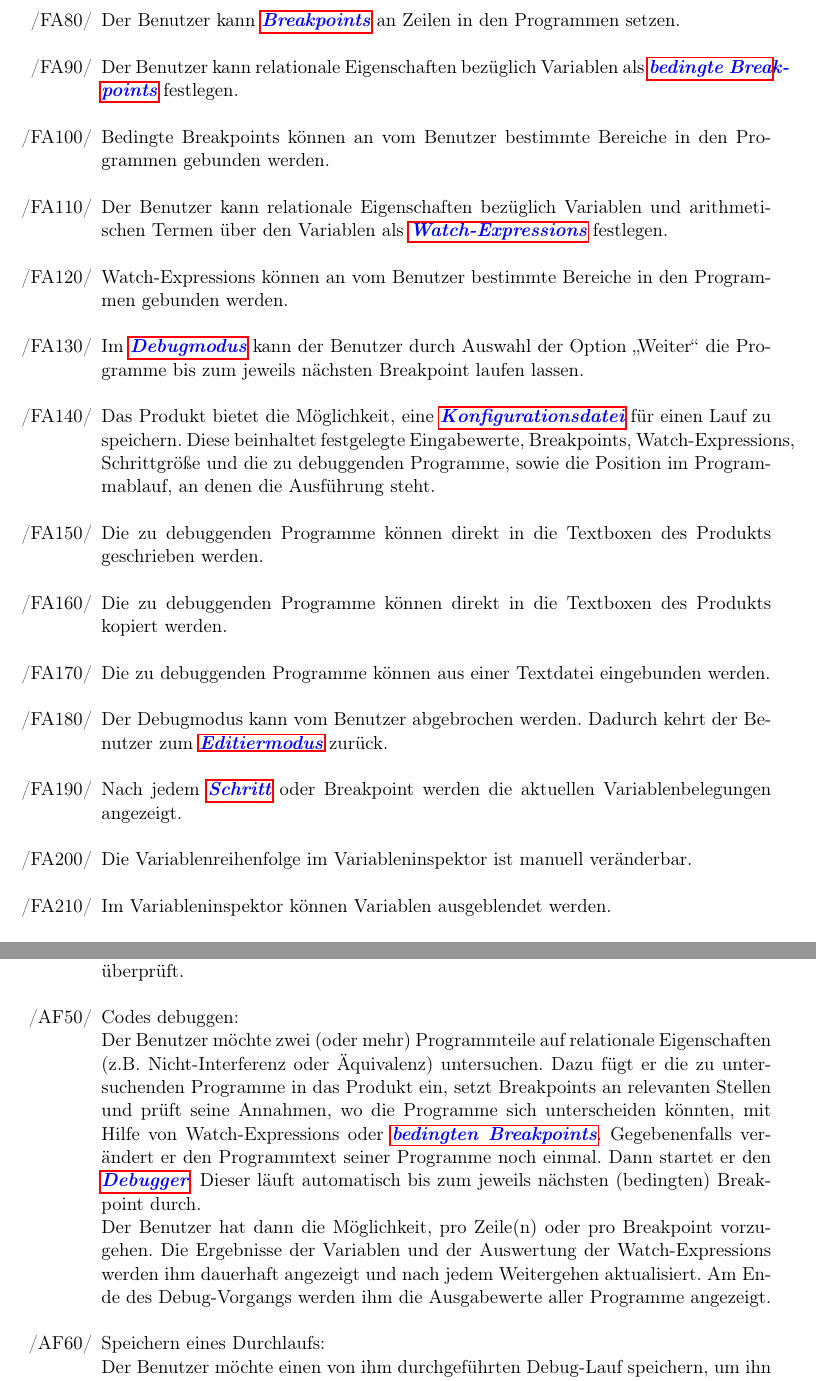
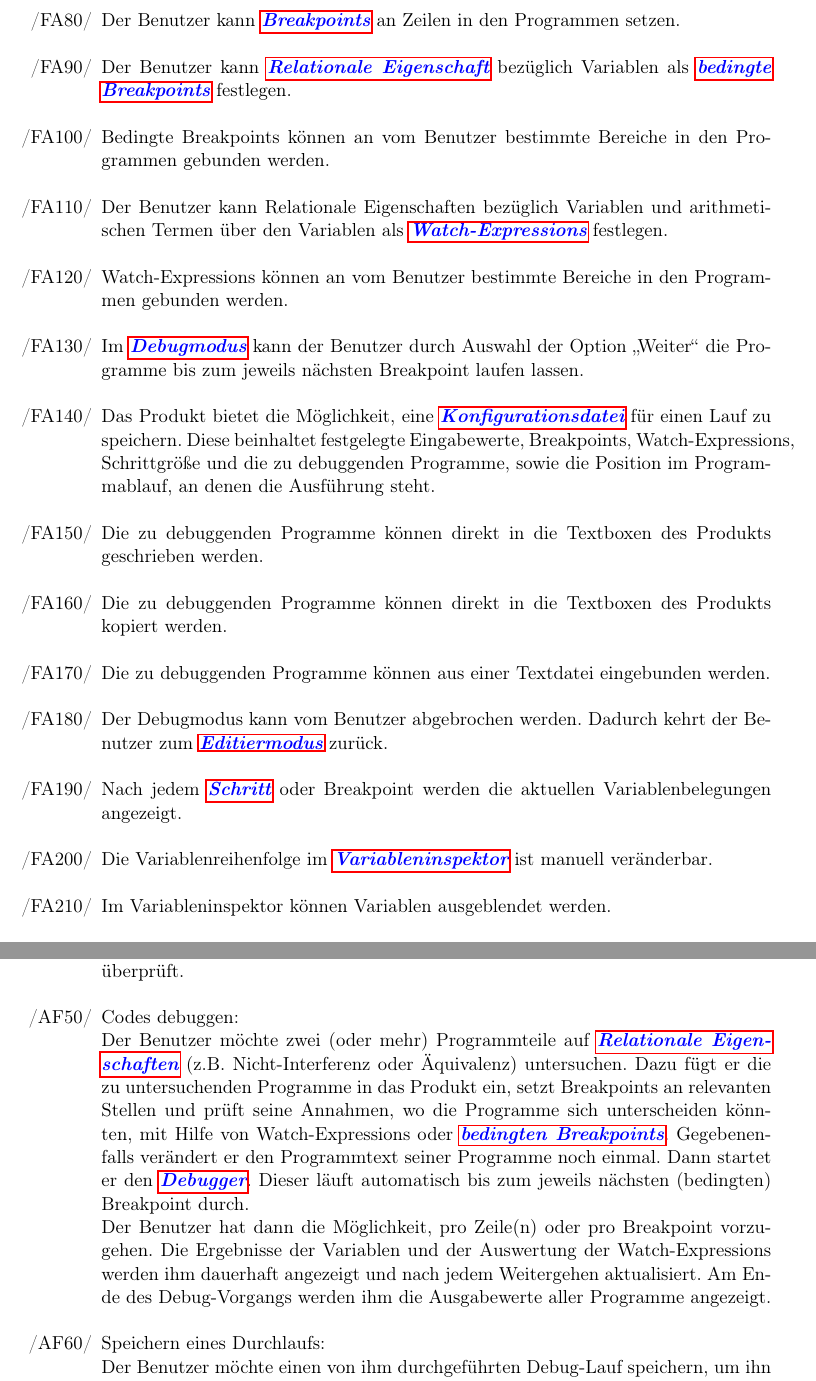
Before and after one commit to JoanaP1997/PSE, a LaTeX document (Plichtenheft/Pflichtenheft.tex): two parts of pages 7 and 14 of 37, joined at a grey line, cut so that both start at the same text. Compiled offline with pdfLaTeX.

Commit message:
Korrigiere Fehler

```diff
--- a/Plichtenheft/Pflichtenheft.tex
+++ b/Plichtenheft/Pflichtenheft.tex
@@ -222,9 +222,9 @@ Das Produkt stellt seine Funktionalität gegliedert in zwei Betriebsmodi bereit.
 		\item[/FA60/] Der Benutzer kann durch \gls{Step-Out} eine Funktion verlassen.
 		\item[/FA70/] Durch \gls{Step-Over} kann eine Funktion als einzelner auszuführender Befehl abgearbeitet werden.
 		\item[/FA80/] Der Benutzer kann \glspl{Breakpoint} an Zeilen in den Programmen setzen.
-		\item[/FA90/] Der Benutzer kann relationale Eigenschaften bezüglich Variablen als \glspl{bedingter Breakpoint} festlegen. %glspl relationale Eigensch.?
+                \item[/FA90/] Der Benutzer kann \gls{Relationale Eigenschaft} bezüglich Variablen als \glspl{bedingter Breakpoint} festlegen. %glspl relationale Eigensch.?
 		\item[/FA100/] Bedingte Breakpoints können an vom Benutzer bestimmte Bereiche in den Programmen gebunden werden.
-		\item[/FA110/] Der Benutzer kann relationale Eigenschaften bezüglich Variablen und arithmetischen Termen über den Variablen als \glspl{Watch-Expression} festlegen.
+		\item[/FA110/] Der Benutzer kann Relationale Eigenschaften bezüglich Variablen und arithmetischen Termen über den Variablen als \glspl{Watch-Expression} festlegen.
 		\item[/FA120/] Watch-Expressions können an vom Benutzer bestimmte Bereiche in den Programmen gebunden werden.
 		\item[/FA130/] Im \gls{Debugmodus} kann der Benutzer durch Auswahl der Option \enquote{Weiter} die Programme bis zum jeweils nächsten Breakpoint laufen lassen.
 		\item[/FA140/] Das Produkt bietet die Möglichkeit, eine \gls{Konfigurationsdatei} für einen Lauf zu speichern. Diese beinhaltet festgelegte Eingabewerte, Breakpoints, Watch-Expressions, Schrittgröße und die zu debuggenden Programme, sowie die Position im Programmablauf, an denen die Ausführung steht.
@@ -233,7 +233,7 @@ Das Produkt stellt seine Funktionalität gegliedert in zwei Betriebsmodi bereit.
 		\item[/FA170/] Die zu debuggenden Programme können aus einer Textdatei eingebunden werden.
 		\item[/FA180/] Der Debugmodus kann vom Benutzer abgebrochen werden. Dadurch kehrt der Benutzer zum \gls{Editiermodus} zurück.
 		\item[/FA190/] Nach jedem \gls{Schritt} oder Breakpoint werden die aktuellen Variablenbelegungen angezeigt.
-		\item[/FA200/] Die Variablenreihenfolge im Variableninspektor ist manuell veränderbar.
+                \item[/FA200/] Die Variablenreihenfolge im \gls{Variableninspektor} ist manuell veränderbar.
 		\item[/FA210/] Im Variableninspektor können Variablen ausgeblendet werden.
 		\item[/FA215/] Das Produkt ermöglicht die automatische Generierung von fehlenden Benutzerangaben für Eingabewerte.
 		\end{itemize}
@@ -398,7 +398,7 @@ Ausdruck ein. Anschließend kann im selben Feld ein Bereich in einem oder mehrer
 
     \item [/AF50/] Codes debuggen: \\
                         %relationale Eigenschaften groß? (Rela...)
-			Der Benutzer möchte zwei (oder mehr) Programmteile auf relationale Eigenschaften (z.B. Nicht-Interferenz oder Äquivalenz) untersuchen. Dazu fügt er die zu untersuchenden Programme in das Produkt ein, setzt Breakpoints an relevanten Stellen und prüft seine Annahmen, wo die Programme sich unterscheiden könnten, mit Hilfe von Watch-Expressions oder \glsplgen{bedingter Breakpoint}. Gegebenenfalls verändert er den Programmtext seiner Programme noch einmal. Dann startet er den \gls{Debugger}. Dieser läuft automatisch bis zum jeweils nächsten (bedingten) Breakpoint durch. \\Der Benutzer hat dann die Möglichkeit, pro Zeile(n) oder pro Breakpoint vorzugehen. Die Ergebnisse der Variablen und der Auswertung der Watch-Expressions werden ihm dauerhaft angezeigt und nach jedem Weitergehen aktualisiert. Am Ende des Debug-Vorgangs werden ihm die Ausgabewerte aller Programme angezeigt.
+        Der Benutzer möchte zwei (oder mehr) Programmteile auf \glspl{Relationale Eigenschaft} (z.B. Nicht-Interferenz oder Äquivalenz) untersuchen. Dazu fügt er die zu untersuchenden Programme in das Produkt ein, setzt Breakpoints an relevanten Stellen und prüft seine Annahmen, wo die Programme sich unterscheiden könnten, mit Hilfe von Watch-Expressions oder \glsplgen{bedingter Breakpoint}. Gegebenenfalls verändert er den Programmtext seiner Programme noch einmal. Dann startet er den \gls{Debugger}. Dieser läuft automatisch bis zum jeweils nächsten (bedingten) Breakpoint durch. \\Der Benutzer hat dann die Möglichkeit, pro Zeile(n) oder pro Breakpoint vorzugehen. Die Ergebnisse der Variablen und der Auswertung der Watch-Expressions werden ihm dauerhaft angezeigt und nach jedem Weitergehen aktualisiert. Am Ende des Debug-Vorgangs werden ihm die Ausgabewerte aller Programme angezeigt.
 
     \item [/AF60/] Speichern eines Durchlaufs: \\
     Der Benutzer möchte einen von ihm durchgeführten Debug-Lauf speichern, um ihn später zu wiederholen, an dieser Stelle fortzusetzen, oder an einen anderen Benutzer weiterzugeben. Dazu wählt er zu einem beliebigen Zeitpunkt, nachdem er mindestens einen zu debuggenden Programmtext hinzugefügt hat, im Dateimenü den Punkt \enquote{\gls{Konfigurationsdatei} speichern} aus. Anschließend kann der Benutzer den Speicherort der \gls{Konfigurationsdatei} über ein Pop-Up Fenster auswählen.\\
```
Also changed, not shown: Plichtenheft/Pflichtenheft.tex (2 more changed lines).
